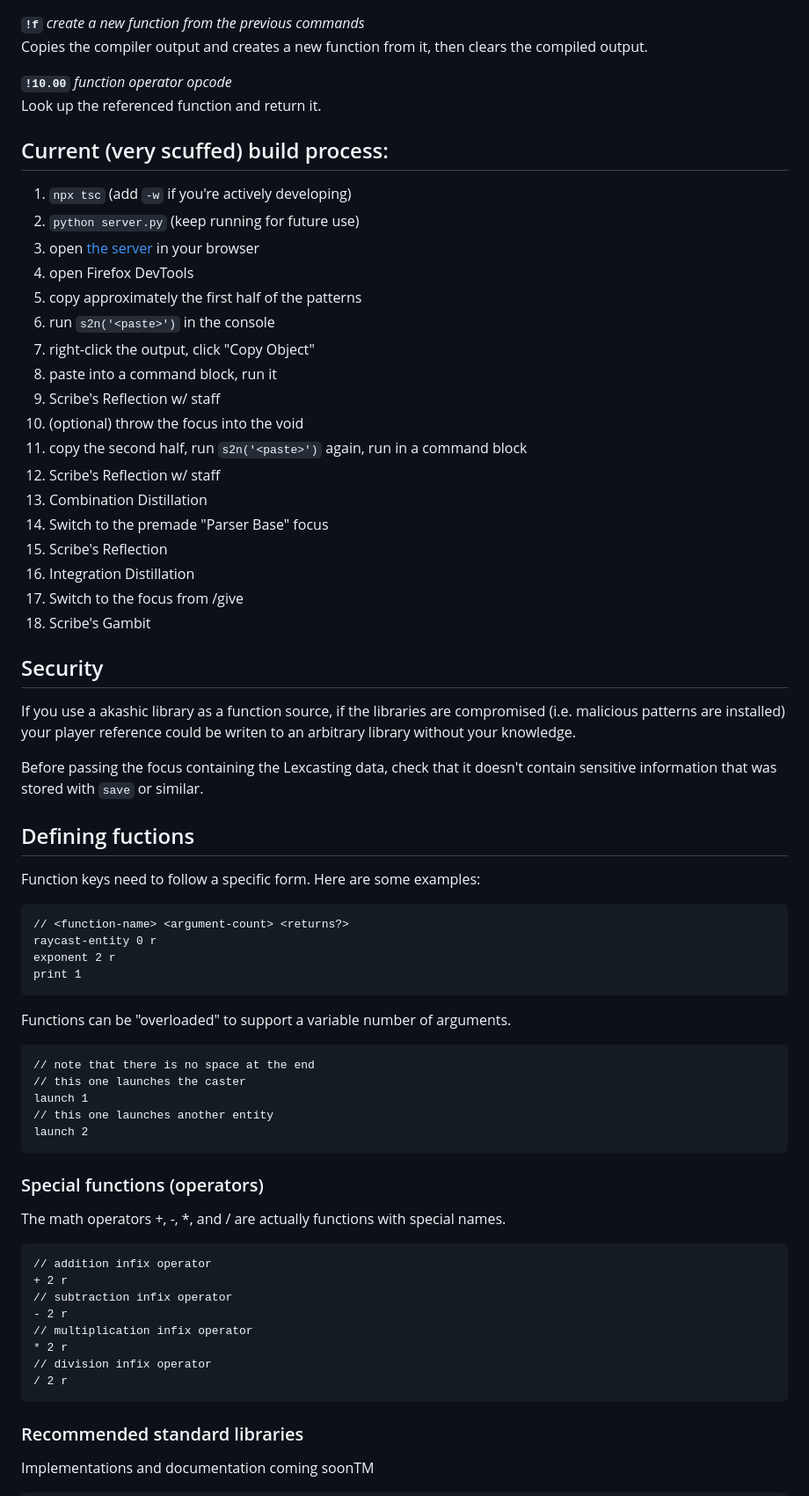
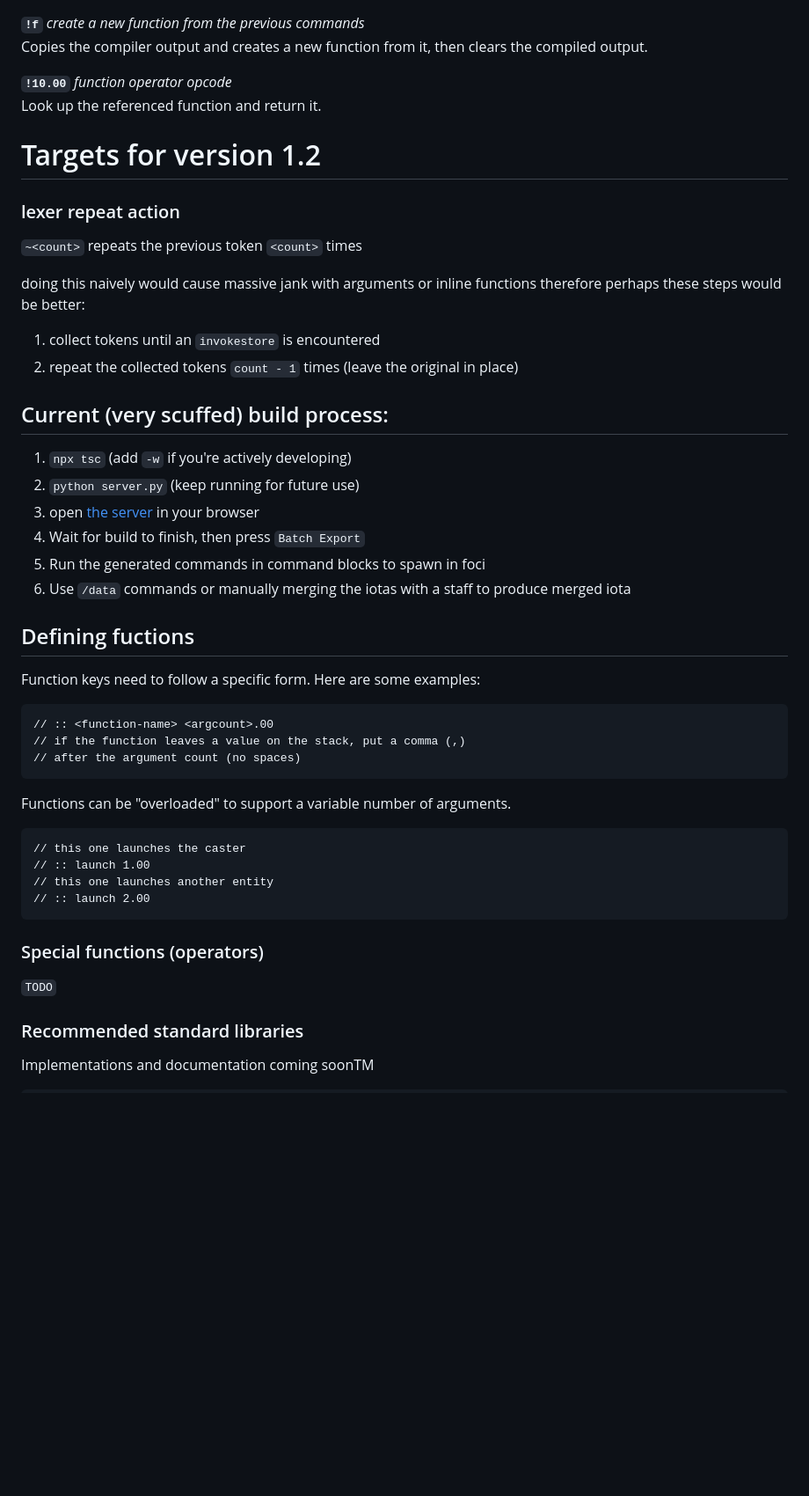
Before and after one commit to penguinencounter/Incant, a Markdown page: README.md, the part around the change printed below. Shown: that part at 88% size. Drawn GitHub-style; blank space fills up the shorter version.

Commit message:
Rework for new name

````diff
--- a/README.md
+++ b/README.md
@@ -71,62 +59,42 @@ then clears the compiled output.
 **`!10.00`** *function operator opcode*<br>
 Look up the referenced function and return it.
 
+# Targets for version 1.2
+### lexer repeat action
+`~<count>` repeats the previous token `<count>` times
+
+doing this naively would cause massive jank with arguments or inline functions
+therefore perhaps these steps would be better:
+1. collect tokens until an `invokestore` is encountered
+2. repeat the collected tokens `count - 1` times (leave the original in place)
+
 ## Current (very scuffed) build process:
 1. `npx tsc` (add `-w` if you're actively developing)
 2. `python server.py` (keep running for future use)
 3. open [the server](http://localhost:8080) in your browser
-4. open Firefox DevTools
-5. copy approximately the first half of the patterns
-6. run `s2n('<paste>')` in the console
-7. right-click the output, click "Copy Object"
-8. paste into a command block, run it
-9. Scribe's Reflection w/ staff
-10. (optional) throw the focus into the void
-11. copy the second half, run `s2n('<paste>')` again, run in a command block
-12. Scribe's Reflection w/ staff
-13. Combination Distillation
-14. Switch to the premade "Parser Base" focus
-15. Scribe's Reflection
-16. Integration Distillation
-17. Switch to the focus from /give
-18. Scribe's Gambit
-
-## Security
-If you use a akashic library as a function source, if the libraries are compromised (i.e. malicious patterns are installed) your player reference could be writen to an arbitrary library without your knowledge.
-
-Before passing the focus containing the Lexcasting data, check that it doesn't contain sensitive information that was stored with `save` or similar.
+4. Wait for build to finish, then press `Batch Export`
+5. Run the generated commands in command blocks to spawn in foci
+6. Use `/data` commands or manually merging the iotas with a staff to produce merged iota
 
 ## Defining fuctions
 Function keys need to follow a specific form.
 Here are some examples:
 ```
-// <function-name> <argument-count> <returns?>
-raycast-entity 0 r
-exponent 2 r
-print 1
+// :: <function-name> <argcount>.00
+// if the function leaves a value on the stack, put a comma (,)
+// after the argument count (no spaces)
 ```
 
 Functions can be "overloaded" to support a variable number of arguments.
 ```
-// note that there is no space at the end
 // this one launches the caster
-launch 1
+// :: launch 1.00
 // this one launches another entity
-launch 2
+// :: launch 2.00
 ```
 
 ### Special functions (operators)
-The math operators +, -, *, and / are actually functions with special names.
-```
-// addition infix operator
-+ 2 r
-// subtraction infix operator
-- 2 r
-// multiplication infix operator
-* 2 r
-// division infix operator
-/ 2 r
-```
+`TODO`
 
 ### Recommended standard libraries
 Implementations and documentation coming soonTM
````
Also changed, not shown: other parts of README.md (+2 -14 lines).
